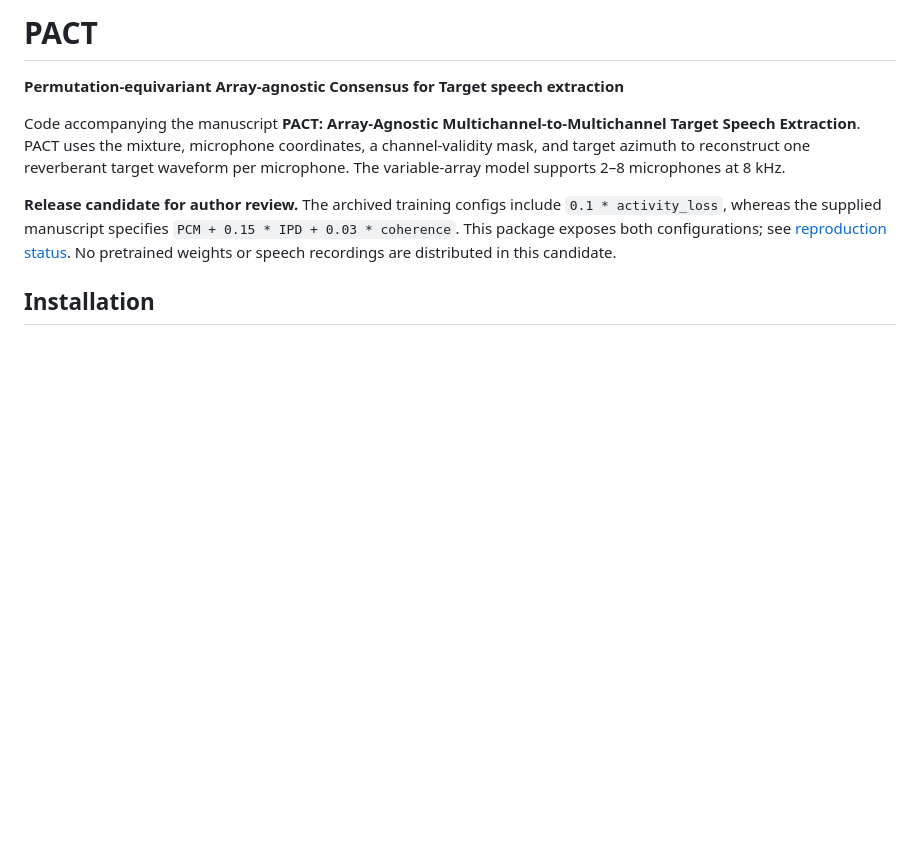
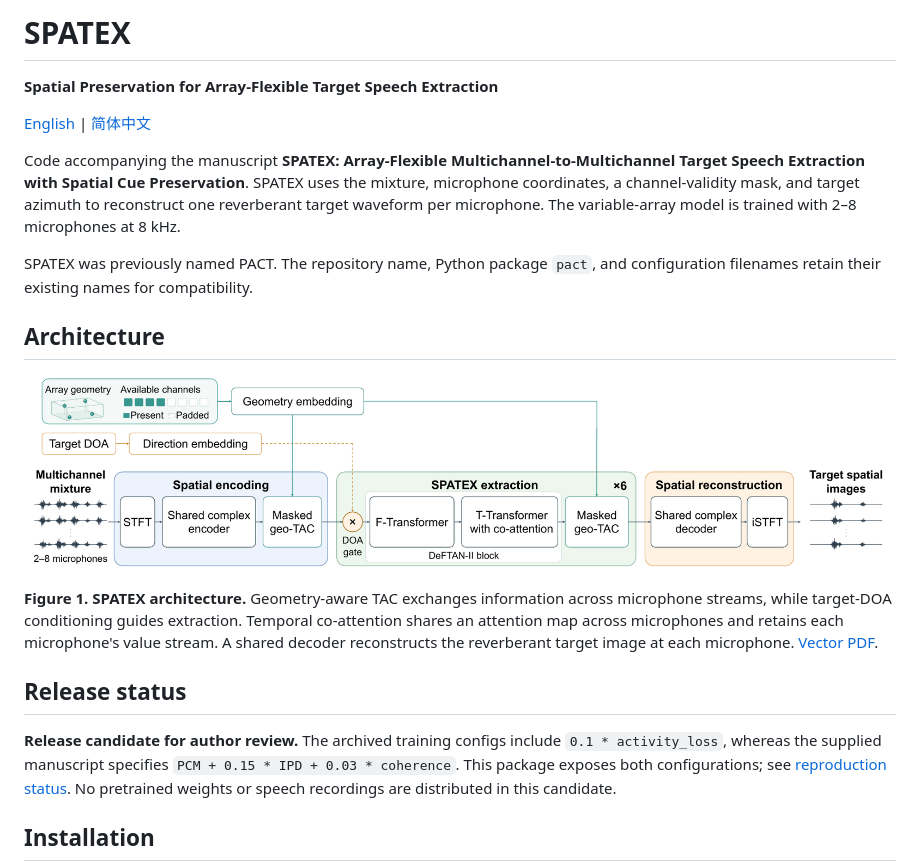
Before and after one commit to Wenanzhi/SPATEX, a Markdown page: README.md, the part around the change printed below. Drawn GitHub-style; pictures changed too: docs/figures/spatex_architecture.png (added); blank space fills up the shorter version.

```diff
--- a/README.md
+++ b/README.md
@@ -1,11 +1,28 @@
-# PACT
+# SPATEX
 
-**Permutation-equivariant Array-agnostic Consensus for Target speech extraction**
+**Spatial Preservation for Array-Flexible Target Speech Extraction**
 
-Code accompanying the manuscript **PACT: Array-Agnostic Multichannel-to-Multichannel
-Target Speech Extraction**. PACT uses the mixture, microphone coordinates, a
+[English](README.md) | [简体中文](README_zh.md)
+
+Code accompanying the manuscript **SPATEX: Array-Flexible Multichannel-to-Multichannel
+Target Speech Extraction with Spatial Cue Preservation**. SPATEX uses the mixture, microphone coordinates, a
 channel-validity mask, and target azimuth to reconstruct one reverberant target
-waveform per microphone. The variable-array model supports 2–8 microphones at 8 kHz.
+waveform per microphone. The variable-array model is trained with 2–8 microphones at 8 kHz.
+
+SPATEX was previously named PACT. The repository name, Python package `pact`, and
+configuration filenames retain their existing names for compatibility.
+
+## Architecture
+
+[![SPATEX architecture: microphone-wise encoding, geometry-aware TAC, DOA-conditioned extraction with temporal co-attention, and microphone-wise reconstruction.](docs/figures/spatex_architecture.png)](docs/figures/spatex_architecture.pdf)
+
+**Figure 1. SPATEX architecture.** Geometry-aware TAC exchanges information across
+microphone streams, while target-DOA conditioning guides extraction. Temporal
+co-attention shares an attention map across microphones and retains each
+microphone's value stream. A shared decoder reconstructs the reverberant target
+image at each microphone. [Vector PDF](docs/figures/spatex_architecture.pdf).
+
+## Release status
 
 **Release candidate for author review.** The archived training configs include
 `0.1 * activity_loss`, whereas the supplied manuscript specifies
```
Also changed, not shown: other parts of README.md (+16 -4 lines), README_zh.md (+29 -2 lines), docs/figures/spatex_doa_robustness.png (added), 2 other files.
